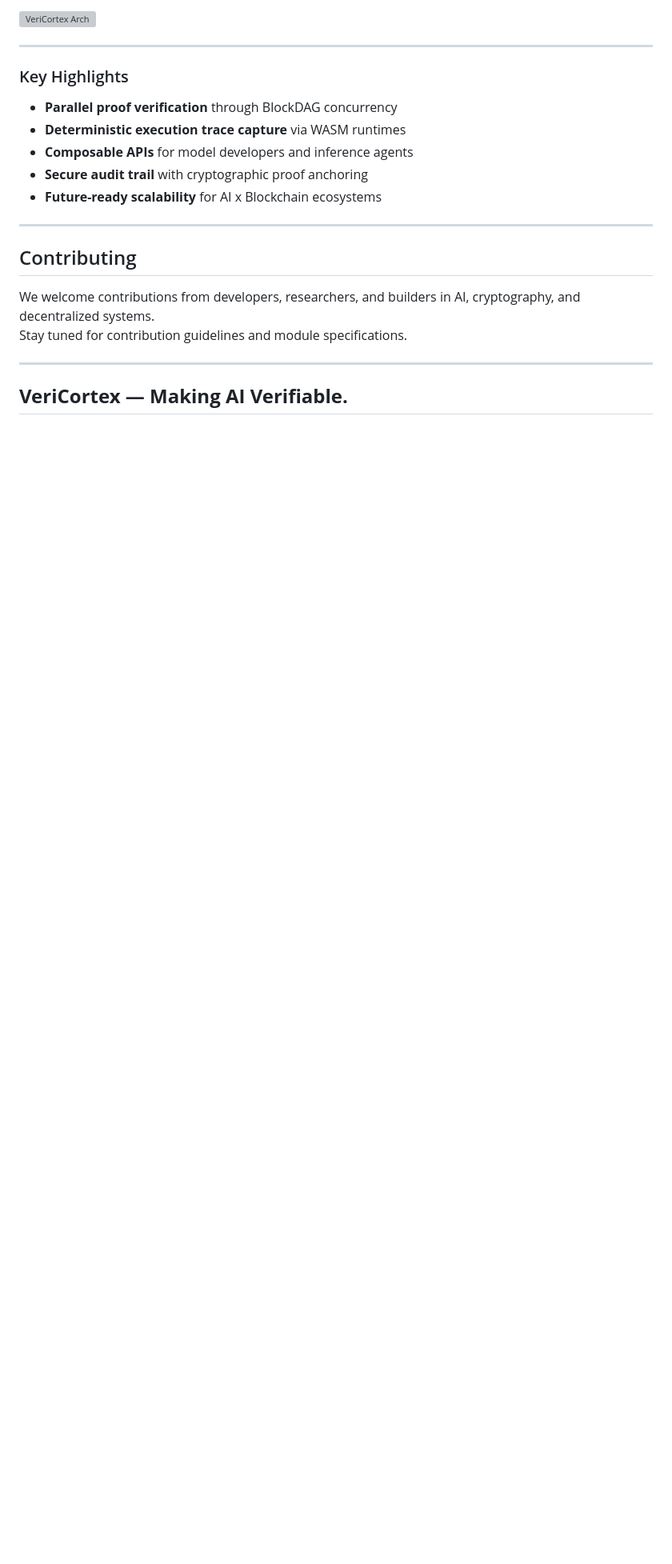
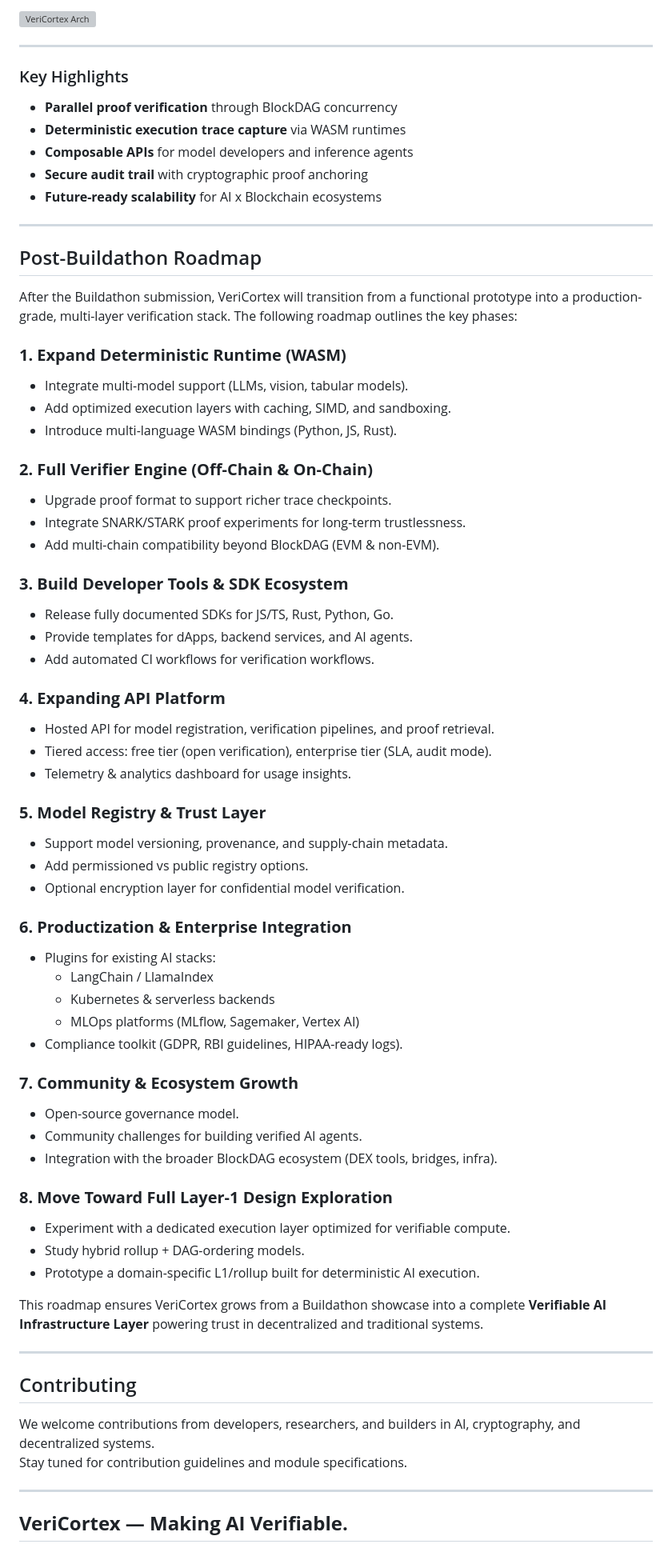
Before and after one commit to veeringman/veriCortex, a Markdown page: README.md, the part around the change. Shown at 80% size. GitHub-like rendering; blank space fills up the shorter version; grey boxes are pictures that could not be loaded.

```diff
--- a/README.md
+++ b/README.md
@@ -139,7 +139,56 @@ Below is the architecture schematic illustrating the data flow across these laye
 - **Future-ready scalability** for AI x Blockchain ecosystems
 
 ---
+## Post-Buildathon Roadmap
 
+After the Buildathon submission, VeriCortex will transition from a functional prototype into a production-grade, multi-layer verification stack. The following roadmap outlines the key phases:
+
+### **1. Expand Deterministic Runtime (WASM)**
+- Integrate multi-model support (LLMs, vision, tabular models).
+- Add optimized execution layers with caching, SIMD, and sandboxing.
+- Introduce multi-language WASM bindings (Python, JS, Rust).
+
+### **2. Full Verifier Engine (Off-Chain & On-Chain)**
+- Upgrade proof format to support richer trace checkpoints.
+- Integrate SNARK/STARK proof experiments for long-term trustlessness.
+- Add multi-chain compatibility beyond BlockDAG (EVM & non-EVM).
+
+### **3. Build Developer Tools & SDK Ecosystem**
+- Release fully documented SDKs for JS/TS, Rust, Python, Go.
+- Provide templates for dApps, backend services, and AI agents.
+- Add automated CI workflows for verification workflows.
+
+### **4. Expanding API Platform**
+- Hosted API for model registration, verification pipelines, and proof retrieval.
+- Tiered access: free tier (open verification), enterprise tier (SLA, audit mode).
+- Telemetry & analytics dashboard for usage insights.
+
+### **5. Model Registry & Trust Layer**
+- Support model versioning, provenance, and supply-chain metadata.
+- Add permissioned vs public registry options.
+- Optional encryption layer for confidential model verification.
+
+### **6. Productization & Enterprise Integration**
+- Plugins for existing AI stacks:
+  - LangChain / LlamaIndex
+  - Kubernetes & serverless backends
+  - MLOps platforms (MLflow, Sagemaker, Vertex AI)
+- Compliance toolkit (GDPR, RBI guidelines, HIPAA-ready logs).
+
+### **7. Community & Ecosystem Growth**
+- Open-source governance model.
+- Community challenges for building verified AI agents.
+- Integration with the broader BlockDAG ecosystem (DEX tools, bridges, infra).
+
+### **8. Move Toward Full Layer-1 Design Exploration**
+- Experiment with a dedicated execution layer optimized for verifiable compute.
+- Study hybrid rollup + DAG-ordering models.
+- Prototype a domain-specific L1/rollup built for deterministic AI execution.
+
+
+This roadmap ensures VeriCortex grows from a Buildathon showcase into a complete **Verifiable AI Infrastructure Layer** powering trust in decentralized and traditional systems.
+
+---
 
 ## Contributing
 We welcome contributions from developers, researchers, and builders in AI, cryptography, and decentralized systems.
```
